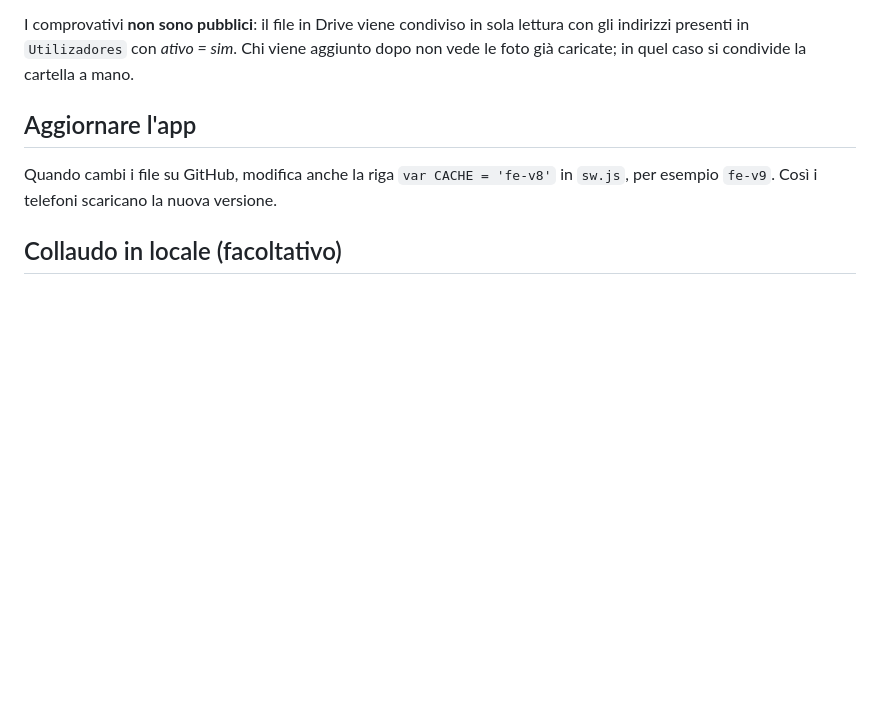
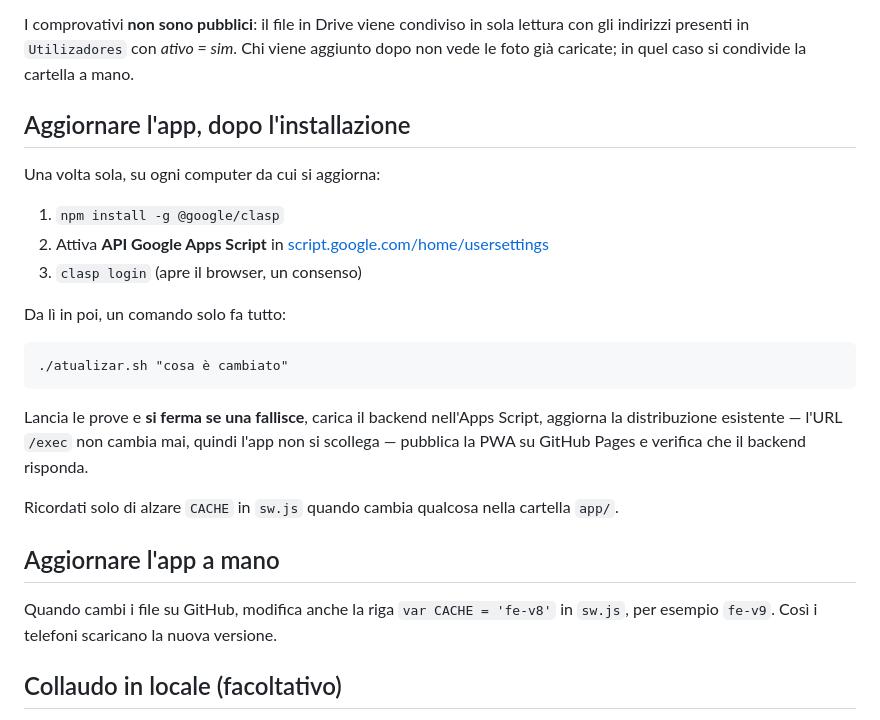
Before and after one commit to maver1967/financas-escolinhas, a Markdown page: INSTALACAO.md, the part around the change. Rendered like a GitHub page; blank space fills up the shorter version.

Commit message:
feat: actualizar com um comando só
clasp carrega o backend e aponta a distribuição existente para a versão
nova, sem mudar o URL /exec. As provas correm primeiro: se alguma falhar,
não sai nada.

Co-Authored-By: Claude Opus 5 <noreply@anthropic.com>

````diff
--- a/INSTALACAO.md
+++ b/INSTALACAO.md
@@ -189,7 +189,27 @@ Il fecho de caixa **non cambia il saldo**: registra la conta e la differenza, e
 
 I comprovativi **non sono pubblici**: il file in Drive viene condiviso in sola lettura con gli indirizzi presenti in `Utilizadores` con *ativo = sim*. Chi viene aggiunto dopo non vede le foto già caricate; in quel caso si condivide la cartella a mano.
 
-## Aggiornare l'app
+## Aggiornare l'app, dopo l'installazione
+
+Una volta sola, su ogni computer da cui si aggiorna:
+
+1. `npm install -g @google/clasp`
+2. Attiva **API Google Apps Script** in [script.google.com/home/usersettings](https://script.google.com/home/usersettings)
+3. `clasp login` (apre il browser, un consenso)
+
+Da lì in poi, un comando solo fa tutto:
+
+```
+./atualizar.sh "cosa è cambiato"
+```
+
+Lancia le prove e **si ferma se una fallisce**, carica il backend nell'Apps Script,
+aggiorna la distribuzione esistente — l'URL `/exec` non cambia mai, quindi l'app
+non si scollega — pubblica la PWA su GitHub Pages e verifica che il backend risponda.
+
+Ricordati solo di alzare `CACHE` in `sw.js` quando cambia qualcosa nella cartella `app/`.
+
+## Aggiornare l'app a mano
 
 Quando cambi i file su GitHub, modifica anche la riga `var CACHE = 'fe-v8'` in `sw.js`, per esempio `fe-v9`. Così i telefoni scaricano la nuova versione.
 
````
